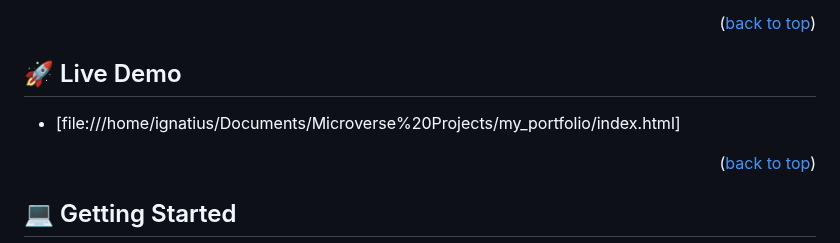
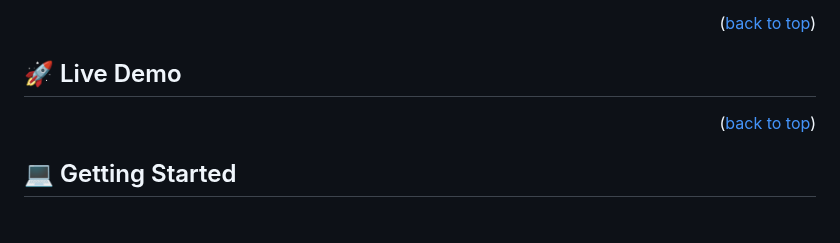
Before and after one commit to igna10697/my_portfolio, a Markdown page: README.md, the part around the change. Rendered like a GitHub page; blank space fills up the shorter version.

Commit message:
Update README.md
remove live demo link

```diff
--- a/README.md
+++ b/README.md
@@ -54,8 +54,6 @@ My portfolio is a project of creating my portfolio website
 <p align="right">(<a href="#readme-top">back to top</a>)</p>
 
 ## 🚀 Live Demo <a name="live-demo"></a>
-
-- [file:///home/ignatius/Documents/Microverse%20Projects/my_portfolio/index.html]
 
 <p align="right">(<a href="#readme-top">back to top</a>)</p>
 
```
